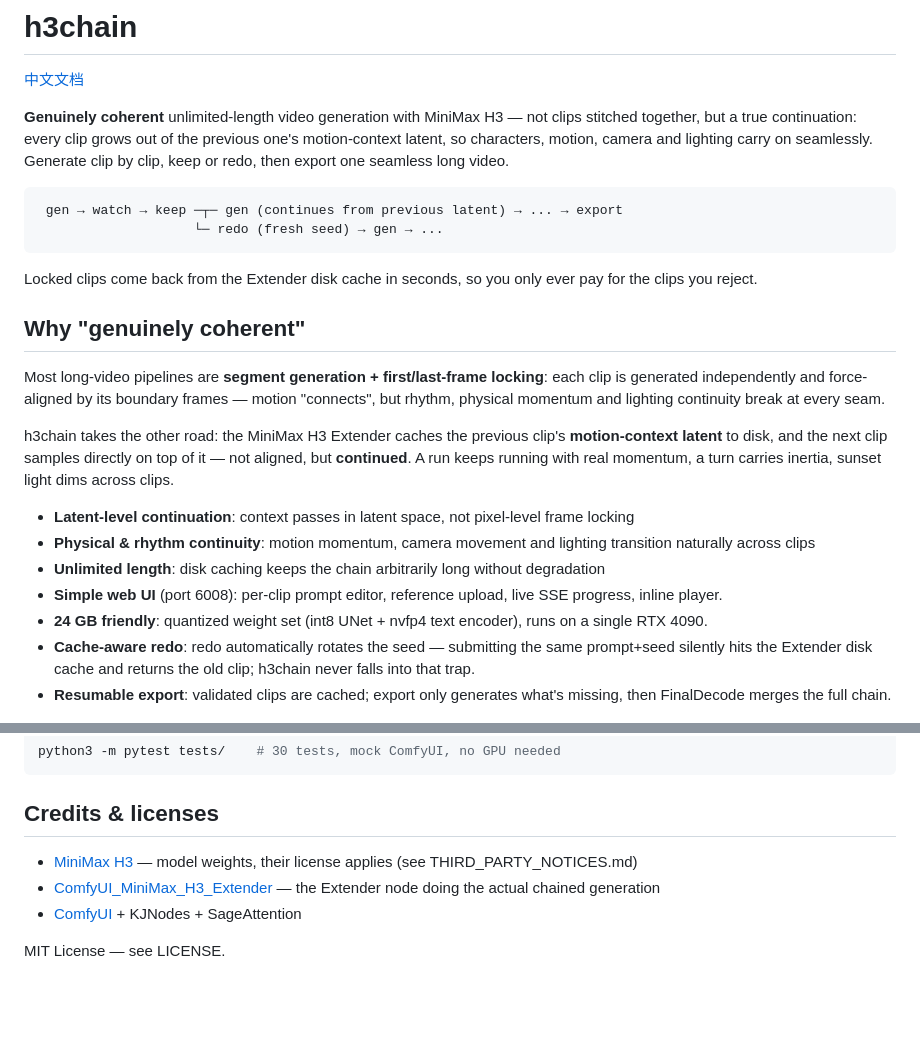
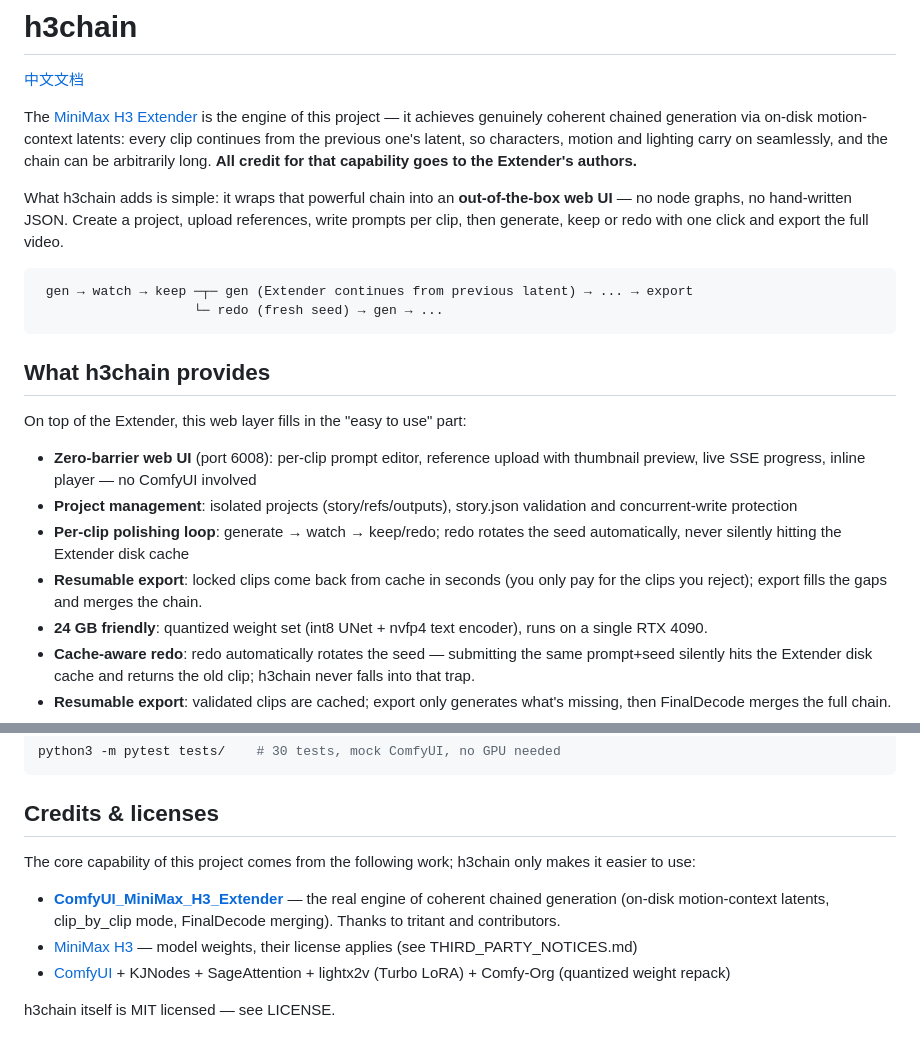
Before and after one commit to xt-mahh/h3chain, a Markdown page: README_en.md, 2 parts joined by grey strips. Drawn GitHub-style; blank space fills up the shorter version.

Commit message:
docs: honest positioning — Extender does the real work, h3chain is the usability layer

````diff
--- a/README_en.md
+++ b/README_en.md
@@ -2,40 +2,36 @@
 
 [中文文档](README.md)
 
-**Genuinely coherent** unlimited-length video generation with MiniMax H3 —
-not clips stitched together, but a true continuation: every clip grows out
-of the previous one's motion-context latent, so characters, motion, camera
-and lighting carry on seamlessly. Generate clip by clip, keep or redo,
-then export one seamless long video.
+The [MiniMax H3 Extender](https://github.com/tritant/ComfyUI_MiniMax_H3_Extender)
+is the engine of this project — it achieves genuinely coherent chained
+generation via on-disk motion-context latents: every clip continues from
+the previous one's latent, so characters, motion and lighting carry on
+seamlessly, and the chain can be arbitrarily long. **All credit for that
+capability goes to the Extender's authors.**
+
+What h3chain adds is simple: it wraps that powerful chain into an
+**out-of-the-box web UI** — no node graphs, no hand-written JSON. Create a
+project, upload references, write prompts per clip, then generate, keep or
+redo with one click and export the full video.
 
 ```
- gen → watch → keep ─┬─ gen (continues from previous latent) → ... → export
+ gen → watch → keep ─┬─ gen (Extender continues from previous latent) → ... → export
                     └─ redo (fresh seed) → gen → ...
 ```
 
-Locked clips come back from the Extender disk cache in seconds, so you only
-ever pay for the clips you reject.
+## What h3chain provides
 
-## Why "genuinely coherent"
-
-Most long-video pipelines are **segment generation + first/last-frame
-locking**: each clip is generated independently and force-aligned by its
-boundary frames — motion "connects", but rhythm, physical momentum and
-lighting continuity break at every seam.
-
-h3chain takes the other road: the MiniMax H3 Extender caches the previous
-clip's **motion-context latent** to disk, and the next clip samples directly
-on top of it — not aligned, but **continued**. A run keeps running with real
-momentum, a turn carries inertia, sunset light dims across clips.
-
-- **Latent-level continuation**: context passes in latent space, not
-  pixel-level frame locking
-- **Physical & rhythm continuity**: motion momentum, camera movement and
-  lighting transition naturally across clips
-- **Unlimited length**: disk caching keeps the chain arbitrarily long
-  without degradation
-- **Simple web UI** (port 6008): per-clip prompt editor, reference upload,
-  live SSE progress, inline player.
+On top of the Extender, this web layer fills in the "easy to use" part:
+- **Zero-barrier web UI** (port 6008): per-clip prompt editor, reference
+  upload with thumbnail preview, live SSE progress, inline player —
+  no ComfyUI involved
+- **Project management**: isolated projects (story/refs/outputs), story.json
+  validation and concurrent-write protection
+- **Per-clip polishing loop**: generate → watch → keep/redo; redo rotates
+  the seed automatically, never silently hitting the Extender disk cache
+- **Resumable export**: locked clips come back from cache in seconds
+  (you only pay for the clips you reject); export fills the gaps and
+  merges the chain.
 - **24 GB friendly**: quantized weight set (int8 UNet + nvfp4 text encoder),
   runs on a single RTX 4090.
 - **Cache-aware redo**: redo automatically rotates the seed — submitting the
@@ -83,10 +79,16 @@ python3 -m pytest tests/    # 30 tests, mock ComfyUI, no GPU needed
 
 ## Credits & licenses
 
+The core capability of this project comes from the following work;
+h3chain only makes it easier to use:
+
+- **[ComfyUI_MiniMax_H3_Extender](https://github.com/tritant/ComfyUI_MiniMax_H3_Extender)**
+  — the real engine of coherent chained generation (on-disk motion-context
+  latents, clip_by_clip mode, FinalDecode merging). Thanks to tritant and
+  contributors.
 - [MiniMax H3](https://github.com/MiniMax-AI/MiniMax-H3) — model weights,
   their license applies (see THIRD_PARTY_NOTICES.md)
-- [ComfyUI_MiniMax_H3_Extender](https://github.com/tritant/ComfyUI_MiniMax_H3_Extender)
-  — the Extender node doing the actual chained generation
-- [ComfyUI](https://github.com/comfyanonymous/ComfyUI) + KJNodes + SageAttention
+- [ComfyUI](https://github.com/comfyanonymous/ComfyUI) + KJNodes + SageAttention +
+  lightx2v (Turbo LoRA) + Comfy-Org (quantized weight repack)
 
-MIT License — see LICENSE.
+h3chain itself is MIT licensed — see LICENSE.
````
Also changed, not shown: README.md (+28 -25 lines).
